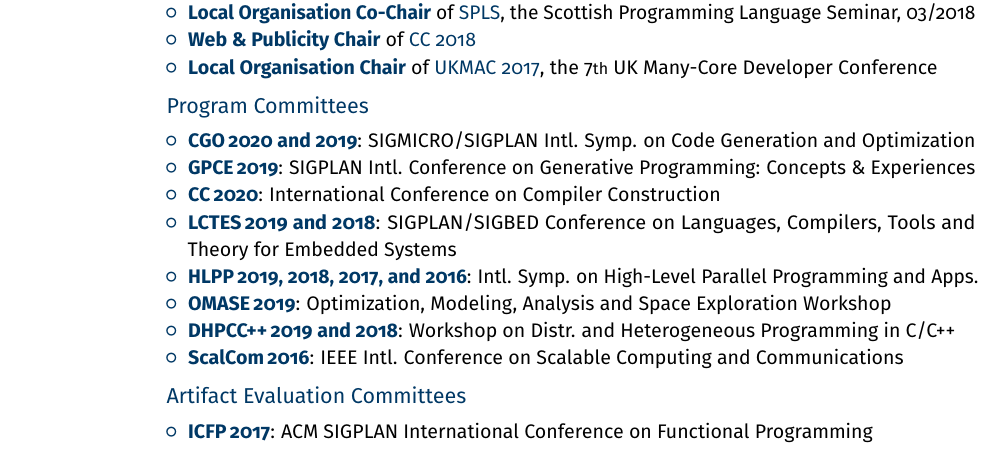
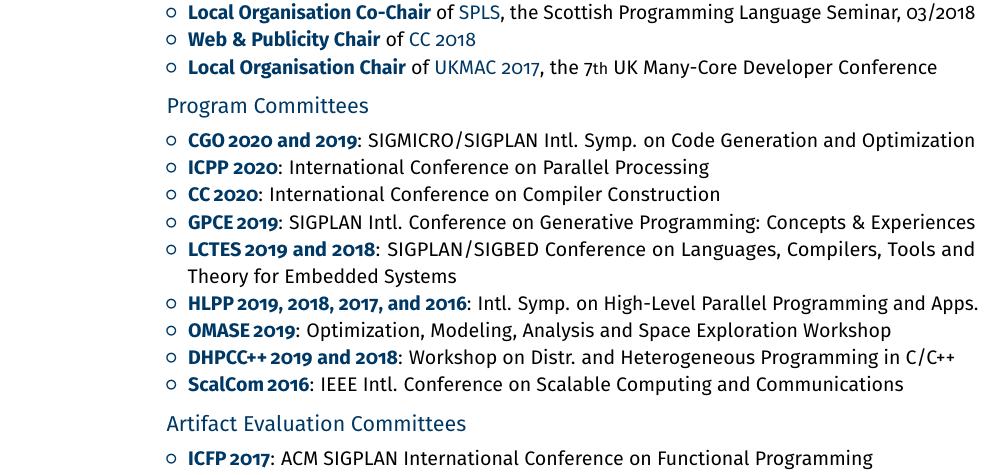
Before and after one commit to michel-steuwer/cv, a LaTeX CV (latex/michel_steuwer.tex): part of page 2 of 11, cut so that both start at the same text. Compiled offline with pdfLaTeX.

Commit message:
Added ICPP 2020 PC membership

```diff
--- a/latex/michel_steuwer.tex
+++ b/latex/michel_steuwer.tex
@@ -216,8 +216,9 @@
 \cvline{}{
   \begin{itemize}
     \item \strong{\href{http://cgo.org}{CGO}\,\href{http://cgo.org/}{2020} and \href{http://cgo.org/cgo2019/}{2019}}: SIGMICRO/SIGPLAN Intl. Symp. on Code Generation and Optimization
+    \item \strong{ICPP 2020}: International Conference on Parallel Processing
+    \item \strong{CC\,\href{https://cc-conference.github.io/20/}{2020}}: International Conference on Compiler Construction
     \item \strong{\href{https://conf.researchr.org/series/gpce}{GPCE}\,\href{https://conf.researchr.org/home/gpce-2019}{2019}}: SIGPLAN Intl. Conference on Generative Programming: Concepts \& Experiences
-    \item \strong{CC\,\href{https://cc-conference.github.io/20/}{2020}}: International Conference on Compiler Construction
     \item \strong{LCTES\,\href{https://conf.researchr.org/home/LCTES-2019}{2019} and \href{https://conf.researchr.org/track/LCTES-2018/LCTES-2018-papers}{2018}}: SIGPLAN/SIGBED Conference on Languages, Compilers, Tools and Theory for Embedded Systems
     \item \strong{\href{http://hlpp.free.fr/}{HLPP}\,\href{https://www.ida.liu.se/conferences/hlpp2019/}{2019}, \href{https://www.univ-orleans.fr/lifo/equipes/LMV/hlpp2018/index.php}{2018}, \href{https://hlpp2017.infor.uva.es/}{2017}, and \href{http://hlpp2016.uni-muenster.de/}{2016}}: Intl. Symp. on High-Level Parallel Programming and Apps.
     \item \strong{\href{https://omasew.github.io/}{OMASE\,2019}}: Optimization, Modeling, Analysis and Space Exploration Workshop
```
Also changed, not shown: latex/michel_steuwer.pdf.
